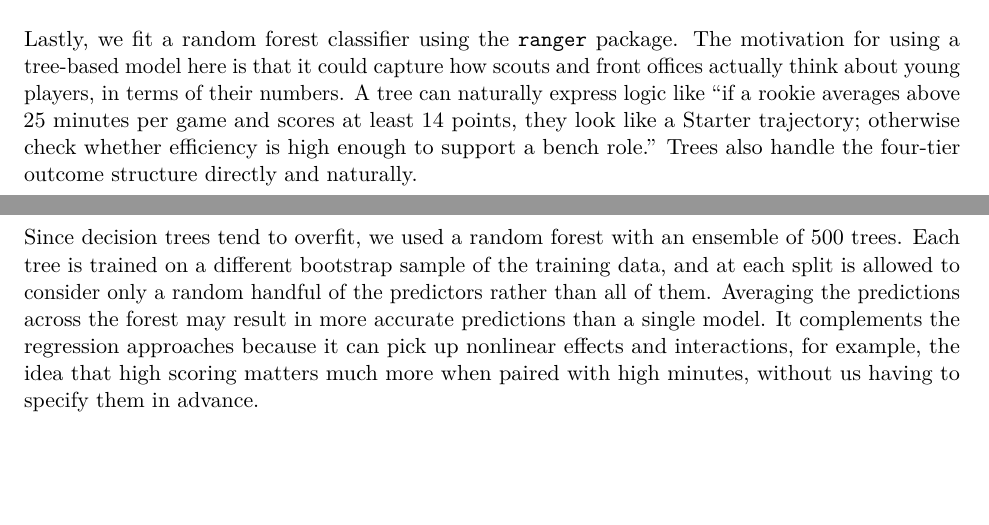
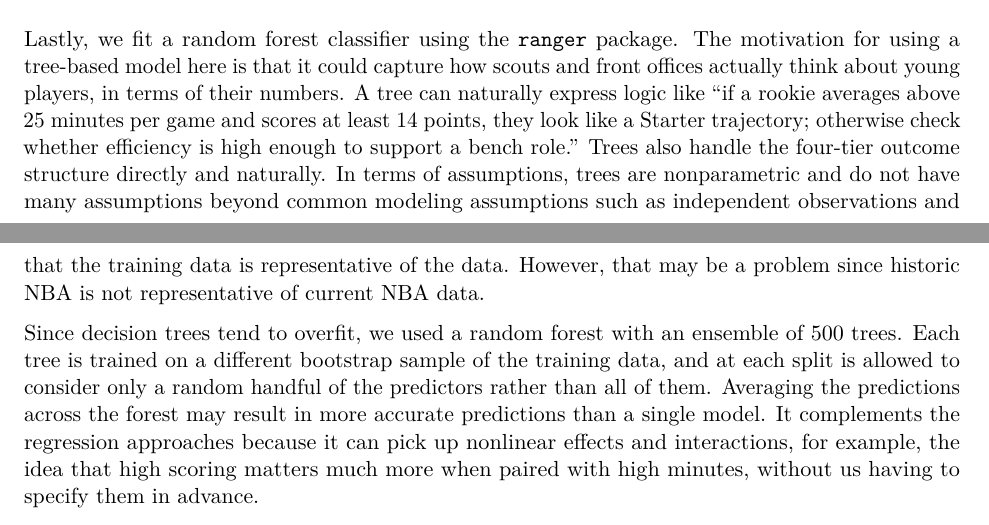
Before and after one commit to stanleyo03/nba_outcomes, a Quarto document (report.qmd): two parts of pages 6 and 7 of 14, joined at a grey line, cut so that both start at the same text, the shorter picture padded with empty space. The pictures show the output file report.pdf that the author committed with the source.

Commit message:
minor edit

```diff
--- a/report.qmd
+++ b/report.qmd
@@ -323,7 +323,7 @@ Uncertainty is quantified directly through posterior credible intervals and post
 
 ## Stanley Ou - Random Forest
 
-Lastly, we fit a random forest classifier using the `ranger` package. The motivation for using a tree-based model here is that it could capture how scouts and front offices actually think about young players, in terms of their numbers. A tree can naturally express logic like "if a rookie averages above 25 minutes per game and scores at least 14 points, they look like a Starter trajectory; otherwise check whether efficiency is high enough to support a bench role." Trees also handle the four-tier outcome structure directly and naturally.
+Lastly, we fit a random forest classifier using the `ranger` package. The motivation for using a tree-based model here is that it could capture how scouts and front offices actually think about young players, in terms of their numbers. A tree can naturally express logic like "if a rookie averages above 25 minutes per game and scores at least 14 points, they look like a Starter trajectory; otherwise check whether efficiency is high enough to support a bench role." Trees also handle the four-tier outcome structure directly and naturally. In terms of assumptions, trees are nonparametric and do not have many assumptions beyond common modeling assumptions such as independent observations and that the training data is representative of the data. However, that may be a problem since historic NBA is not representative of current NBA data.
 
 Since decision trees tend to overfit, we used a random forest with an ensemble of 500 trees. Each tree is trained on a different bootstrap sample of the training data, and at each split is allowed to consider only a random handful of the predictors rather than all of them. Averaging the predictions across the forest may result in more accurate predictions than a single model. It complements the regression approaches because it can pick up nonlinear effects and interactions, for example, the idea that high scoring matters much more when paired with high minutes, without us having to specify them in advance.
 
```
Also changed, not shown: report.pdf.
